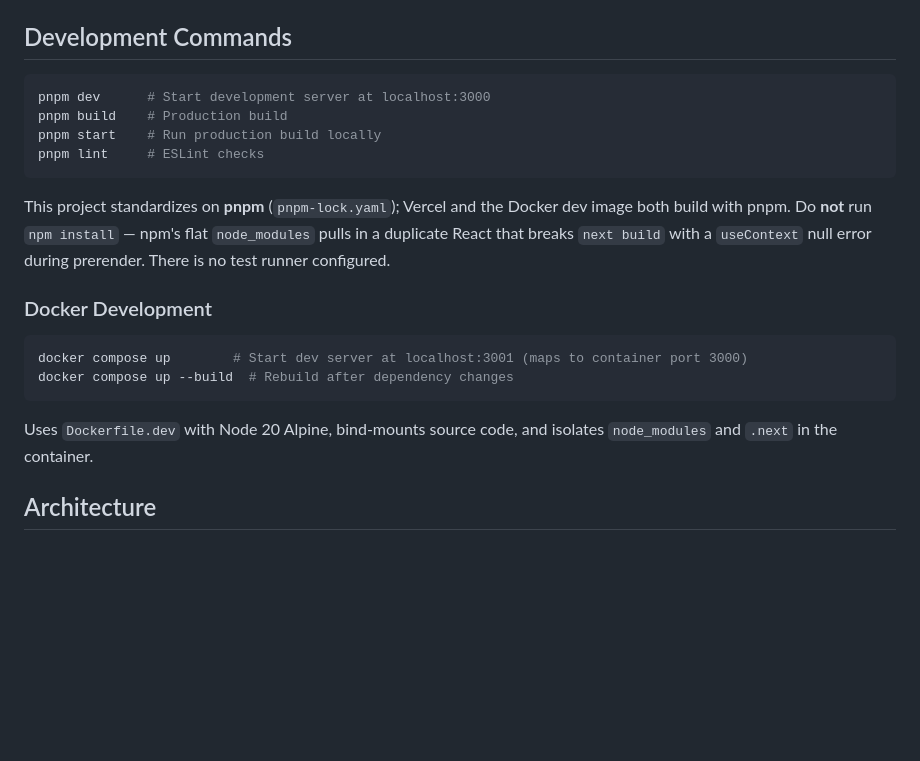
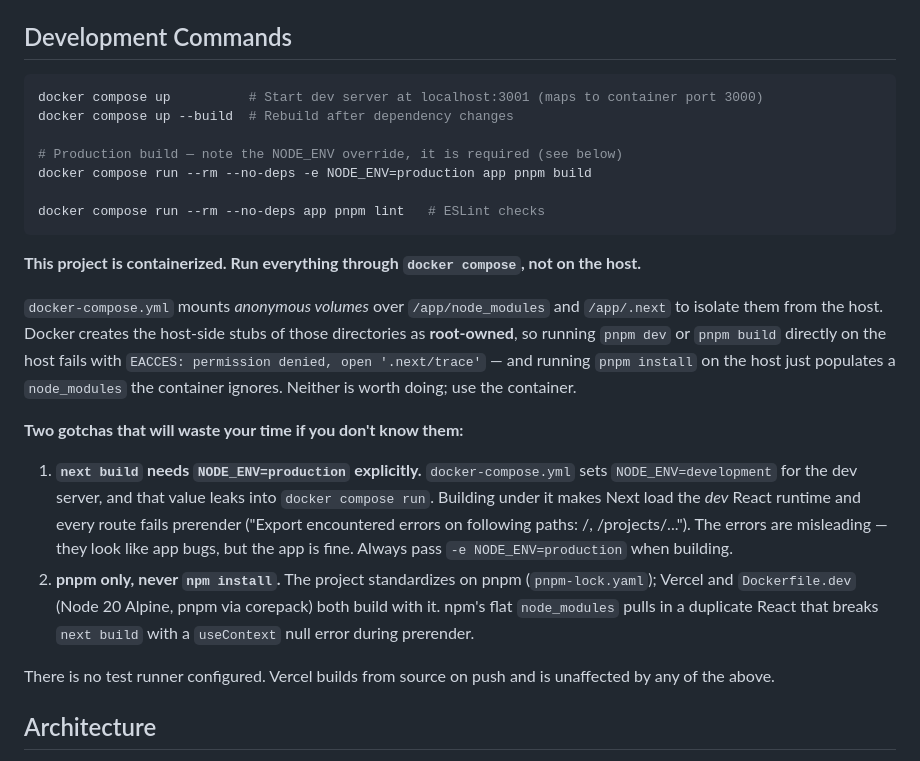
Before and after one commit to blank0810/ehnand-azucena, a Markdown page: CLAUDE.md, the part around the change. GitHub-like rendering; blank space fills up the shorter version.

Commit message:
docs(claude): document containerized build workflow
Host `pnpm build` fails with EACCES: compose mounts anonymous volumes
over /app/node_modules and /app/.next, and Docker creates the host
stubs root-owned. `next build` also needs an explicit NODE_ENV=production
override, since compose's NODE_ENV=development leaks into `docker compose
run` and makes every route fail prerender.

Co-Authored-By: Claude Opus 4.8 (1M context) <noreply@anthropic.com>

````diff
--- a/CLAUDE.md
+++ b/CLAUDE.md
@@ -13,22 +13,25 @@ Personal portfolio website for Ehnand Azucena (Full Stack Developer). Built with
 ## Development Commands
 
 ```bash
-pnpm dev      # Start development server at localhost:3000
-pnpm build    # Production build
-pnpm start    # Run production build locally
-pnpm lint     # ESLint checks
+docker compose up          # Start dev server at localhost:3001 (maps to container port 3000)
+docker compose up --build  # Rebuild after dependency changes
+
+# Production build — note the NODE_ENV override, it is required (see below)
+docker compose run --rm --no-deps -e NODE_ENV=production app pnpm build
+
+docker compose run --rm --no-deps app pnpm lint   # ESLint checks
 ```
 
-This project standardizes on **pnpm** (`pnpm-lock.yaml`); Vercel and the Docker dev image both build with pnpm. Do **not** run `npm install` — npm's flat `node_modules` pulls in a duplicate React that breaks `next build` with a `useContext` null error during prerender. There is no test runner configured.
+**This project is containerized. Run everything through `docker compose`, not on the host.**
 
-### Docker Development
+`docker-compose.yml` mounts *anonymous volumes* over `/app/node_modules` and `/app/.next` to isolate them from the host. Docker creates the host-side stubs of those directories as **root-owned**, so running `pnpm dev` or `pnpm build` directly on the host fails with `EACCES: permission denied, open '.next/trace'` — and running `pnpm install` on the host just populates a `node_modules` the container ignores. Neither is worth doing; use the container.
 
-```bash
-docker compose up        # Start dev server at localhost:3001 (maps to container port 3000)
-docker compose up --build  # Rebuild after dependency changes
-```
+**Two gotchas that will waste your time if you don't know them:**
 
-Uses `Dockerfile.dev` with Node 20 Alpine, bind-mounts source code, and isolates `node_modules` and `.next` in the container.
+1. **`next build` needs `NODE_ENV=production` explicitly.** `docker-compose.yml` sets `NODE_ENV=development` for the dev server, and that value leaks into `docker compose run`. Building under it makes Next load the *dev* React runtime and every route fails prerender ("Export encountered errors on following paths: /, /projects/..."). The errors are misleading — they look like app bugs, but the app is fine. Always pass `-e NODE_ENV=production` when building.
+2. **pnpm only, never `npm install`.** The project standardizes on pnpm (`pnpm-lock.yaml`); Vercel and `Dockerfile.dev` (Node 20 Alpine, pnpm via corepack) both build with it. npm's flat `node_modules` pulls in a duplicate React that breaks `next build` with a `useContext` null error during prerender.
+
+There is no test runner configured. Vercel builds from source on push and is unaffected by any of the above.
 
 ## Architecture
 
````
